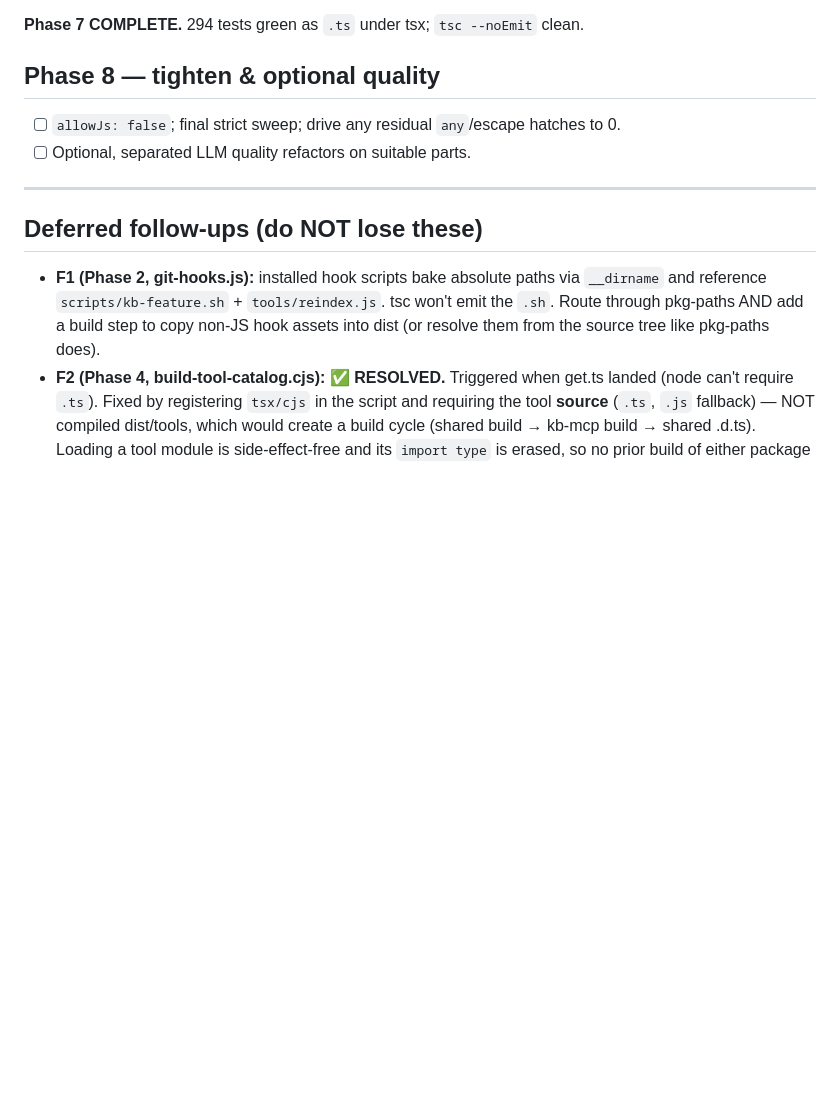
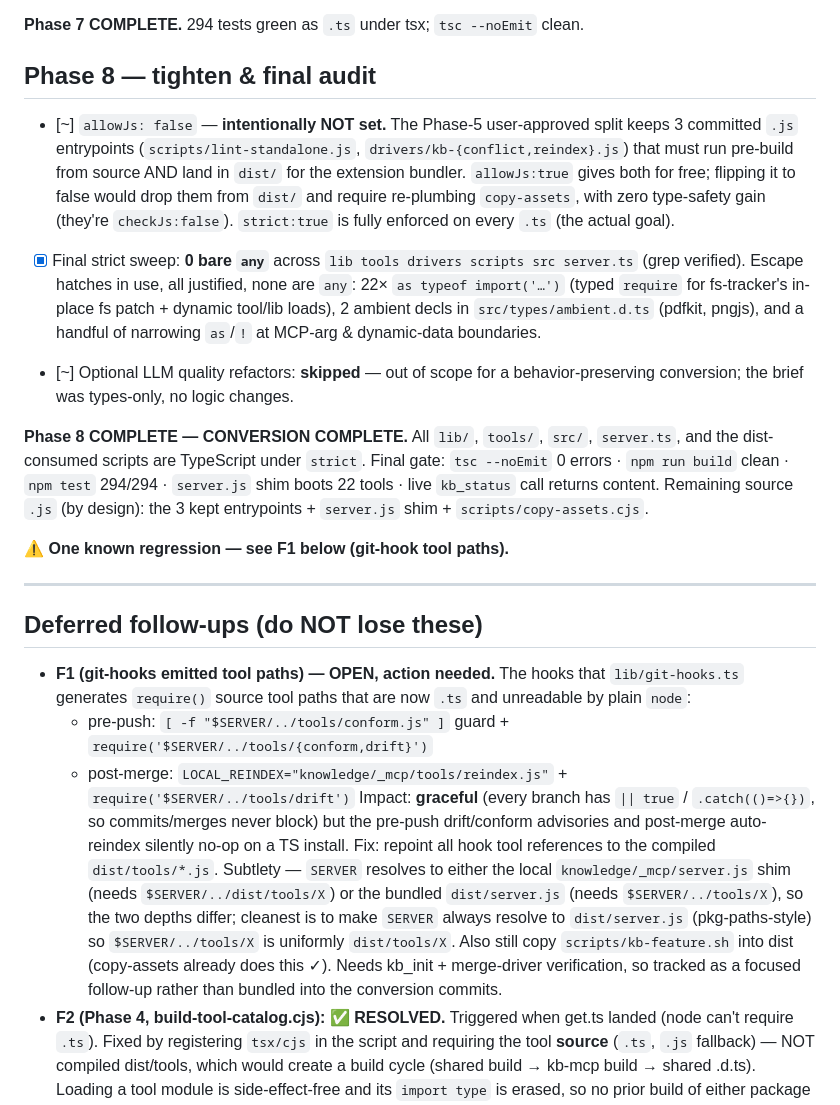
Before and after one commit to DEONSKY/project-instrumentality, a Markdown page: knowledge/_mcp/CONVERSION.md, the part around the change. Drawn GitHub-style; blank space fills up the shorter version.

Commit message:
docs(kb-mcp): Phase 8 audit — conversion complete; flag F1 git-hook paths
Phase 8: keep allowJs:true (the Phase-5 split intentionally retains 3 .js
entrypoints; strict:true is the real goal and fully enforced). Final sweep: 0
bare any across all .ts. Skip optional LLM refactors (types-only brief).

All lib/tools/src/server.ts + dist-consumed scripts are now TypeScript. Flag the
one known graceful regression (F1): generated git hooks require() source tool
paths now .ts — advisories/auto-reindex silently no-op until hook paths are
repointed to dist/. Fix plan documented in CONVERSION.md.

Co-Authored-By: Claude Opus 4.8 <noreply@anthropic.com>

```diff
--- a/knowledge/_mcp/CONVERSION.md
+++ b/knowledge/_mcp/CONVERSION.md
@@ -241,17 +241,47 @@ Gate: full MCP smoke — ListTools=22 + live `kb_status` call returns content (n
 
 **Phase 7 COMPLETE.** 294 tests green as `.ts` under tsx; `tsc --noEmit` clean.
 
-## Phase 8 — tighten & optional quality
-- [ ] `allowJs: false`; final strict sweep; drive any residual `any`/escape hatches to 0.
-- [ ] Optional, separated LLM quality refactors on suitable parts.
+## Phase 8 — tighten & final audit
+- [~] `allowJs: false` — **intentionally NOT set.** The Phase-5 user-approved split keeps
+      3 committed `.js` entrypoints (`scripts/lint-standalone.js`, `drivers/kb-{conflict,reindex}.js`)
+      that must run pre-build from source AND land in `dist/` for the extension bundler.
+      `allowJs:true` gives both for free; flipping it to false would drop them from `dist/`
+      and require re-plumbing `copy-assets`, with zero type-safety gain (they're `checkJs:false`).
+      `strict:true` is fully enforced on every `.ts` (the actual goal).
+- [x] Final strict sweep: **0 bare `any`** across `lib tools drivers scripts src server.ts`
+      (grep verified). Escape hatches in use, all justified, none are `any`:
+      22× `as typeof import('…')` (typed `require` for fs-tracker's in-place fs patch +
+      dynamic tool/lib loads), 2 ambient decls in `src/types/ambient.d.ts` (pdfkit, pngjs),
+      and a handful of narrowing `as`/`!` at MCP-arg & dynamic-data boundaries.
+- [~] Optional LLM quality refactors: **skipped** — out of scope for a behavior-preserving
+      conversion; the brief was types-only, no logic changes.
+
+**Phase 8 COMPLETE — CONVERSION COMPLETE.** All `lib/`, `tools/`, `src/`, `server.ts`,
+and the dist-consumed scripts are TypeScript under `strict`. Final gate: `tsc --noEmit`
+0 errors · `npm run build` clean · `npm test` 294/294 · `server.js` shim boots 22 tools ·
+live `kb_status` call returns content. Remaining source `.js` (by design): the 3 kept
+entrypoints + `server.js` shim + `scripts/copy-assets.cjs`.
+
+⚠ **One known regression — see F1 below (git-hook tool paths).**
 
 ---
 
 ## Deferred follow-ups (do NOT lose these)
-- **F1 (Phase 2, git-hooks.js):** installed hook scripts bake absolute paths via
-  `__dirname` and reference `scripts/kb-feature.sh` + `tools/reindex.js`. tsc won't
-  emit the `.sh`. Route through pkg-paths AND add a build step to copy non-JS hook
-  assets into dist (or resolve them from the source tree like pkg-paths does).
+- **F1 (git-hooks emitted tool paths) — OPEN, action needed.** The hooks that
+  `lib/git-hooks.ts` generates `require()` source tool paths that are now `.ts` and
+  unreadable by plain `node`:
+    - pre-push: `[ -f "$SERVER/../tools/conform.js" ]` guard + `require('$SERVER/../tools/{conform,drift}')`
+    - post-merge: `LOCAL_REINDEX="knowledge/_mcp/tools/reindex.js"` + `require('$SERVER/../tools/drift')`
+  Impact: **graceful** (every branch has `|| true` / `.catch(()=>{})`, so commits/merges
+  never block) but the pre-push drift/conform advisories and post-merge auto-reindex
+  silently no-op on a TS install. Fix: repoint all hook tool references to the compiled
+  `dist/tools/*.js`. Subtlety — `SERVER` resolves to either the local `knowledge/_mcp/server.js`
+  shim (needs `$SERVER/../dist/tools/X`) or the bundled `dist/server.js` (needs `$SERVER/../tools/X`),
+  so the two depths differ; cleanest is to make `SERVER` always resolve to `dist/server.js`
+  (pkg-paths-style) so `$SERVER/../tools/X` is uniformly `dist/tools/X`. Also still copy
+  `scripts/kb-feature.sh` into dist (copy-assets already does this ✓). Needs kb_init +
+  merge-driver verification, so tracked as a focused follow-up rather than bundled into
+  the conversion commits.
 - **F2 (Phase 4, build-tool-catalog.cjs): ✅ RESOLVED.** Triggered when get.ts
   landed (node can't require `.ts`). Fixed by registering `tsx/cjs` in the script
   and requiring the tool **source** (`.ts`, `.js` fallback) — NOT compiled
```
